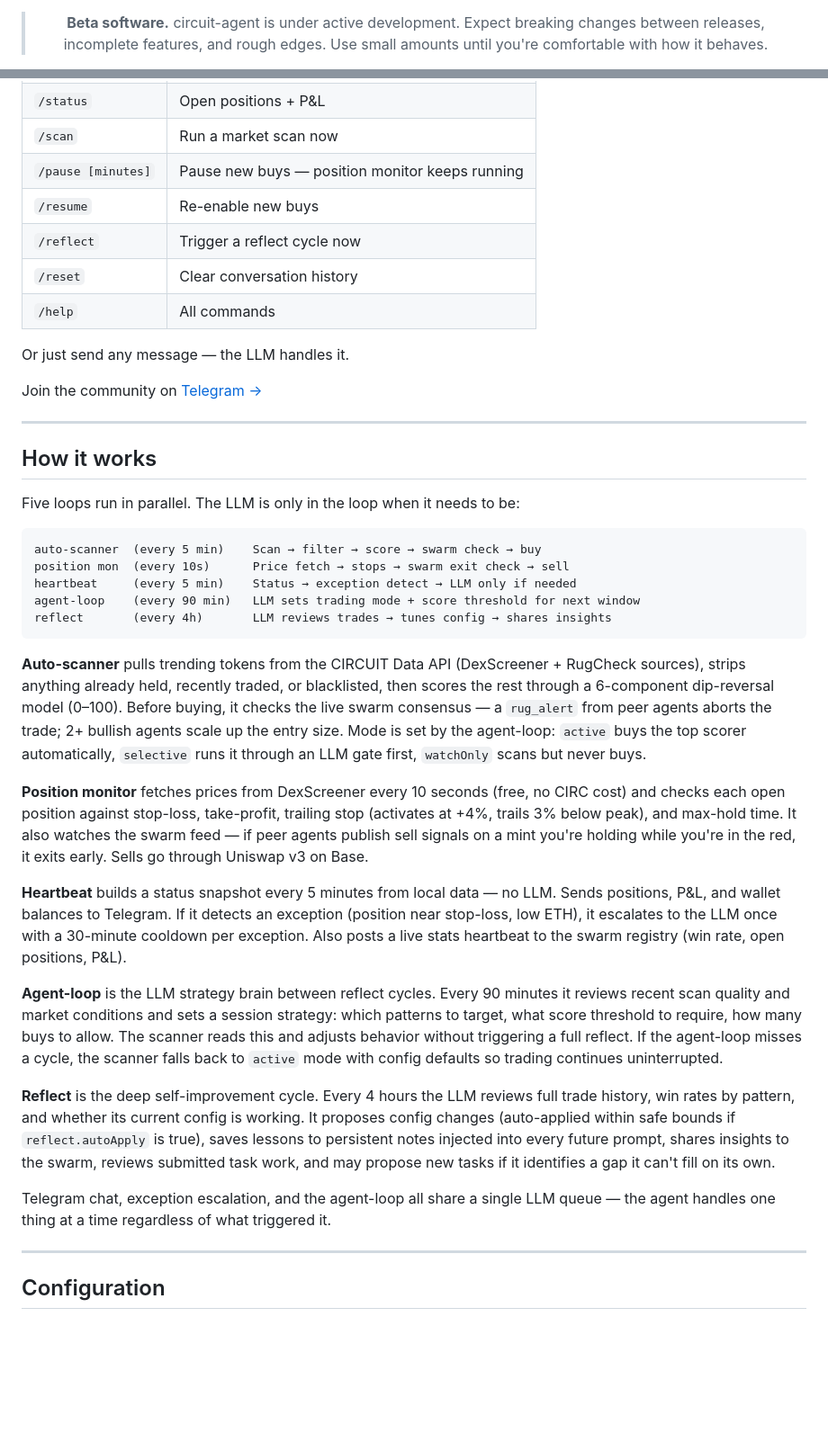
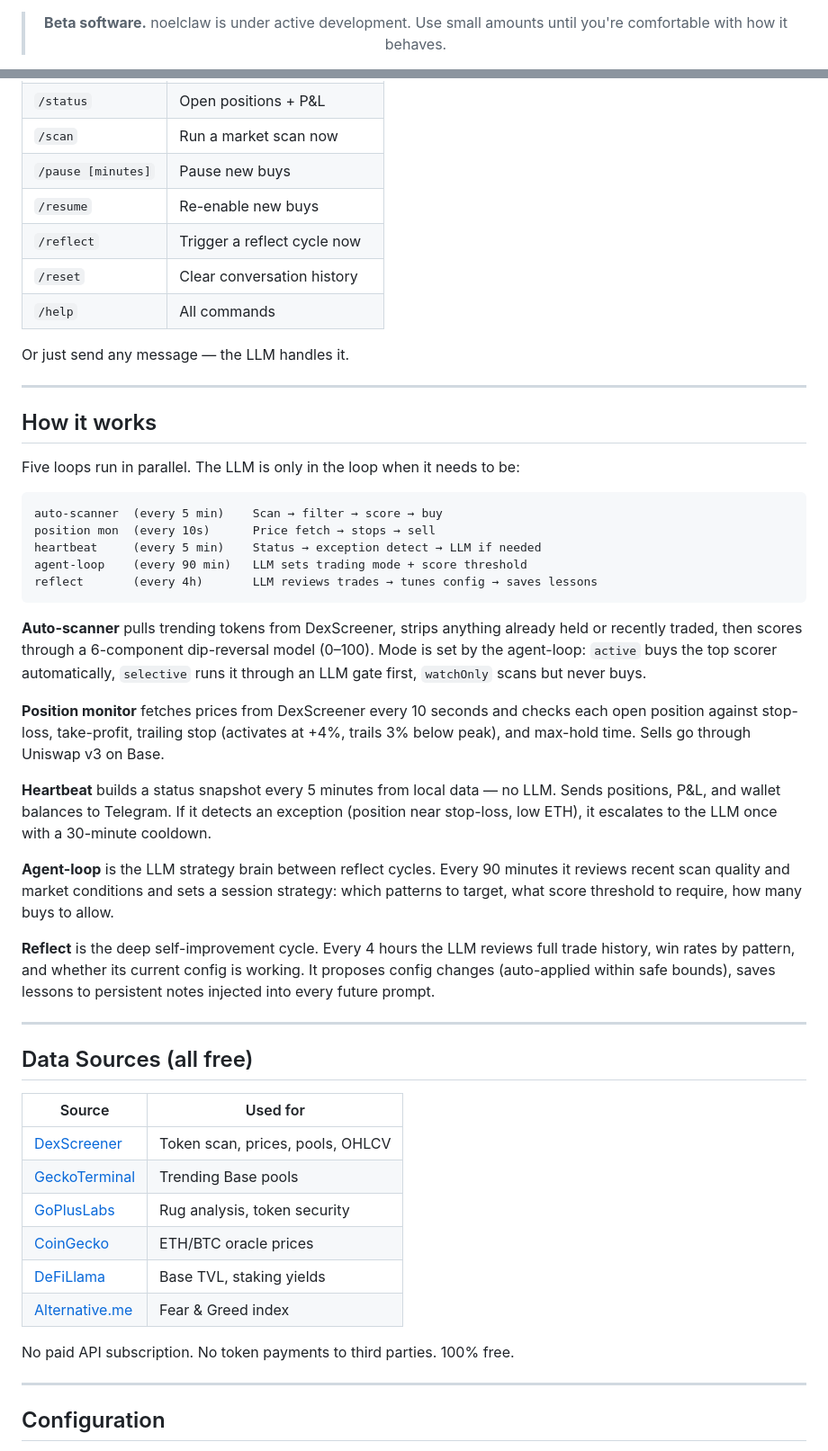
Before and after one commit to noelclaw/noelclaw-agent, a Markdown page: README.md, 2 parts joined by grey strips. Shown at 90% size. Rendered like a GitHub page; blank space fills up the shorter version.

````diff
--- a/README.md
+++ b/README.md
@@ -11,4 +10,4 @@
 [![License](https://img.shields.io/badge/license-MIT-lightgrey)](LICENSE)
 
-> **Beta software.** circuit-agent is under active development. Expect breaking changes between releases, incomplete features, and rough edges. Use small amounts until you're comfortable with how it behaves.
+> **Beta software.** noelclaw is under active development. Use small amounts until you're comfortable with how it behaves.
 
@@ -92,14 +84,12 @@ node agent.js logs 100    # More history (default: 50 lines)
 | `/status` | Open positions + P&L |
 | `/scan` | Run a market scan now |
-| `/pause [minutes]` | Pause new buys — position monitor keeps running |
+| `/pause [minutes]` | Pause new buys |
 | `/resume` | Re-enable new buys |
 | `/reflect` | Trigger a reflect cycle now |
 | `/reset` | Clear conversation history |
 | `/help` | All commands |
 
 Or just send any message — the LLM handles it.
-
-Join the community on [Telegram →](https://t.me/circuit_llm)
 
 ---
 
@@ -108,24 +98,37 @@ Join the community on [Telegram →](https://t.me/circuit_llm)
 Five loops run in parallel. The LLM is only in the loop when it needs to be:
 
 ```
-auto-scanner  (every 5 min)    Scan → filter → score → swarm check → buy
-position mon  (every 10s)      Price fetch → stops → swarm exit check → sell
-heartbeat     (every 5 min)    Status → exception detect → LLM only if needed
-agent-loop    (every 90 min)   LLM sets trading mode + score threshold for next window
-reflect       (every 4h)       LLM reviews trades → tunes config → shares insights
+auto-scanner  (every 5 min)    Scan → filter → score → buy
+position mon  (every 10s)      Price fetch → stops → sell
+heartbeat     (every 5 min)    Status → exception detect → LLM if needed
+agent-loop    (every 90 min)   LLM sets trading mode + score threshold
+reflect       (every 4h)       LLM reviews trades → tunes config → saves lessons
 ```
 
-**Auto-scanner** pulls trending tokens from the CIRCUIT Data API (DexScreener + RugCheck sources), strips anything already held, recently traded, or blacklisted, then scores the rest through a 6-component dip-reversal model (0–100). Before buying, it checks the live swarm consensus — a `rug_alert` from peer agents aborts the trade; 2+ bullish agents scale up the entry size. Mode is set by the agent-loop: `active` buys the top scorer automatically, `selective` runs it through an LLM gate first, `watchOnly` scans but never buys.
+**Auto-scanner** pulls trending tokens from DexScreener, strips anything already held or recently traded, then scores through a 6-component dip-reversal model (0–100). Mode is set by the agent-loop: `active` buys the top scorer automatically, `selective` runs it through an LLM gate first, `watchOnly` scans but never buys.
 
-**Position monitor** fetches prices from DexScreener every 10 seconds (free, no CIRC cost) and checks each open position against stop-loss, take-profit, trailing stop (activates at +4%, trails 3% below peak), and max-hold time. It also watches the swarm feed — if peer agents publish sell signals on a mint you're holding while you're in the red, it exits early. Sells go through Uniswap v3 on Base.
+**Position monitor** fetches prices from DexScreener every 10 seconds and checks each open position against stop-loss, take-profit, trailing stop (activates at +4%, trails 3% below peak), and max-hold time. Sells go through Uniswap v3 on Base.
 
-**Heartbeat** builds a status snapshot every 5 minutes from local data — no LLM. Sends positions, P&L, and wallet balances to Telegram. If it detects an exception (position near stop-loss, low ETH), it escalates to the LLM once with a 30-minute cooldown per exception. Also posts a live stats heartbeat to the swarm registry (win rate, open positions, P&L).
+**Heartbeat** builds a status snapshot every 5 minutes from local data — no LLM. Sends positions, P&L, and wallet balances to Telegram. If it detects an exception (position near stop-loss, low ETH), it escalates to the LLM once with a 30-minute cooldown.
 
-**Agent-loop** is the LLM strategy brain between reflect cycles. Every 90 minutes it reviews recent scan quality and market conditions and sets a session strategy: which patterns to target, what score threshold to require, how many buys to allow. The scanner reads this and adjusts behavior without triggering a full reflect. If the agent-loop misses a cycle, the scanner falls back to `active` mode with config defaults so trading continues uninterrupted.
+**Agent-loop** is the LLM strategy brain between reflect cycles. Every 90 minutes it reviews recent scan quality and market conditions and sets a session strategy: which patterns to target, what score threshold to require, how many buys to allow.
 
-**Reflect** is the deep self-improvement cycle. Every 4 hours the LLM reviews full trade history, win rates by pattern, and whether its current config is working. It proposes config changes (auto-applied within safe bounds if `reflect.autoApply` is true), saves lessons to persistent notes injected into every future prompt, shares insights to the swarm, reviews submitted task work, and may propose new tasks if it identifies a gap it can't fill on its own.
+**Reflect** is the deep self-improvement cycle. Every 4 hours the LLM reviews full trade history, win rates by pattern, and whether its current config is working. It proposes config changes (auto-applied within safe bounds), saves lessons to persistent notes injected into every future prompt.
 
-Telegram chat, exception escalation, and the agent-loop all share a single LLM queue — the agent handles one thing at a time regardless of what triggered it.
+---
+
+## Data Sources (all free)
+
+| Source | Used for |
+|--------|----------|
+| [DexScreener](https://dexscreener.com) | Token scan, prices, pools, OHLCV |
+| [GeckoTerminal](https://geckoterminal.com) | Trending Base pools |
+| [GoPlusLabs](https://gopluslabs.io) | Rug analysis, token security |
+| [CoinGecko](https://coingecko.com) | ETH/BTC oracle prices |
+| [DeFiLlama](https://defillama.com) | Base TVL, staking yields |
+| [Alternative.me](https://alternative.me/crypto/fear-and-greed-index) | Fear & Greed index |
+
+No paid API subscription. No token payments to third parties. 100% free.
 
 ---
 
````
Also changed, not shown: other parts of README.md (+42 -90 lines).
